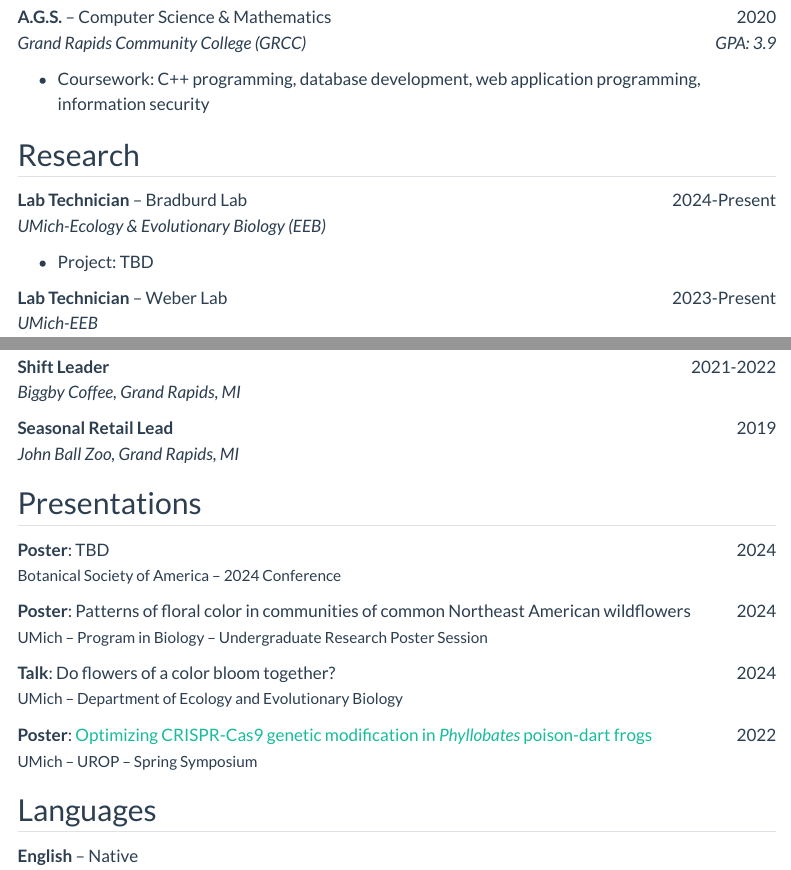
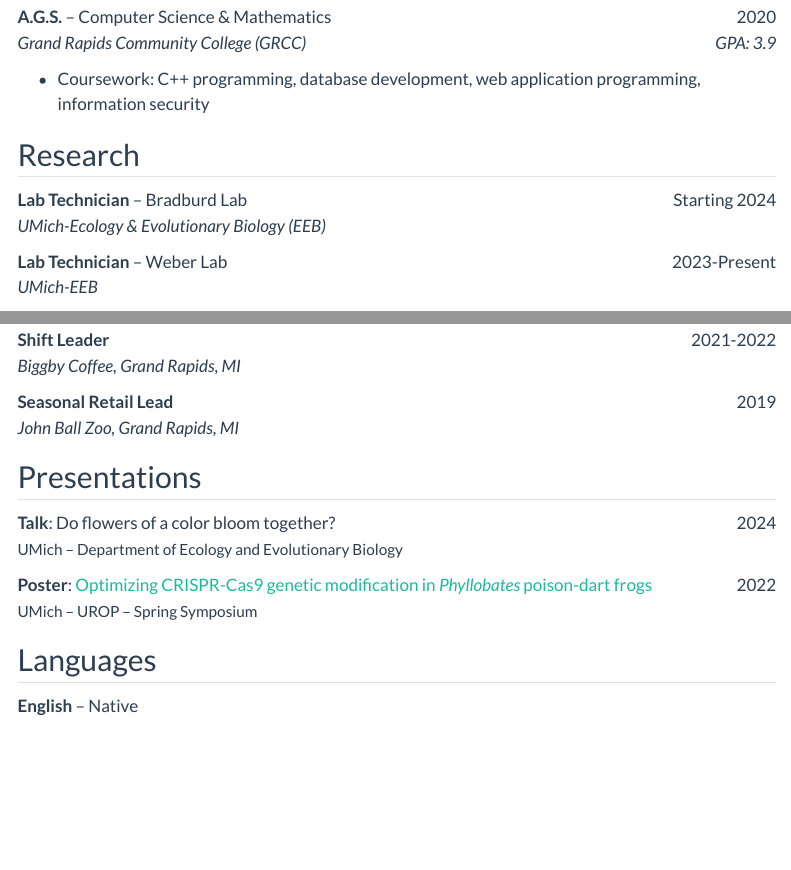
Before and after one commit to chris-a-talbot/chris-a-talbot.github.io, a Quarto document (CV.qmd): the page in a window 1100 px wide, from 660 px down, and a second part further down, joined at a grey line. Rendered offline with R 4.5, knitr and Pandoc in place of Quarto, with nearby package versions; menus at the side of the page are left out.

Commit message:
Update CV

```diff
--- a/CV.qmd
+++ b/CV.qmd
@@ -35,9 +35,7 @@ First-gen academic interested in patterns of ecological organization across spat
 
 ## Research
 
-**Lab Technician** -- Bradburd Lab [2024-Present]{.cvdate} <br> *UMich-Ecology & Evolutionary Biology (EEB)* <br>
-
--   Project: TBD
+**Lab Technician** -- Bradburd Lab [Starting 2024]{.cvdate} <br> *UMich-Ecology & Evolutionary Biology (EEB)* <br>
 
 **Lab Technician** -- Weber Lab [2023-Present]{.cvdate} <br> *UMich-EEB* <br>
 
@@ -110,12 +108,6 @@ First-gen academic interested in patterns of ecological organization across spat
 
 ## Presentations
 
-**Poster**: TBD [2024]{.cvdate} <br>
-[Botanical Society of America -- 2024 Conference]{.small}
-
-**Poster**: Patterns of floral color in communities of common Northeast American wildflowers [2024]{.cvdate} <br>
-[UMich -- Program in Biology -- Undergraduate Research Poster Session]{.small}
-
 **Talk**: Do flowers of a color bloom together? [2024]{.cvdate} <br>
 [UMich -- Department of Ecology and Evolutionary Biology]{.small}
 
```
Also changed, not shown: honors-thesis.qmd (+3 -1 lines), docs/search.json, 2 other files.
